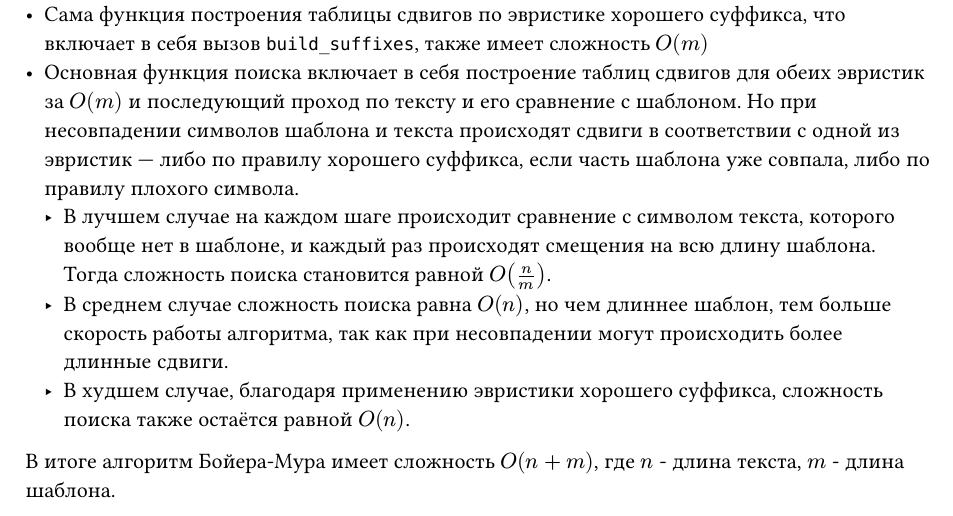
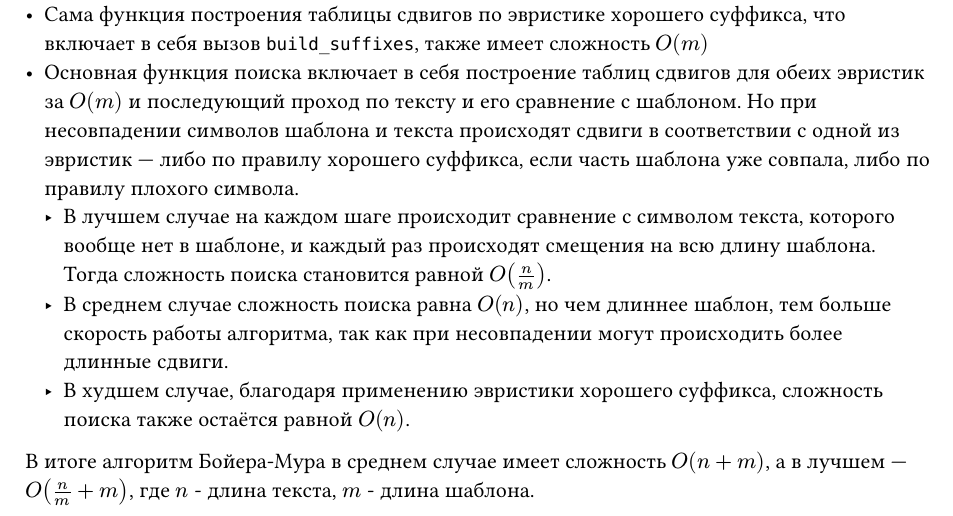
Before and after one commit to Ezhkin-Kot/ACA, a Typst document (task8/analysis.typ): part of page 3 of 3, cut so that both start at the same text. Compiled offline with Typst 0.15.

Commit message:
fix: some changes

```diff
--- a/task8/analysis.typ
+++ b/task8/analysis.typ
@@ -123,4 +123,4 @@ std::vector<size_t> boyer_moore_search(const std::string &text,
   - В среднем случае сложность поиска равна $O(n)$, но чем длиннее шаблон, тем больше скорость работы алгоритма, так как при несовпадении могут происходить более длинные сдвиги.
   - В худшем случае, благодаря применению эвристики хорошего суффикса, сложность поиска также остаётся равной $O(n)$.
 
-В итоге алгоритм Бойера-Мура имеет сложность $O(n + m)$, где $n$ - длина текста, $m$ - длина шаблона.
+В итоге алгоритм Бойера-Мура в среднем случае имеет сложность $O(n + m)$, а в лучшем --- $O(n/m + m)$, где $n$ - длина текста, $m$ - длина шаблона.
```
